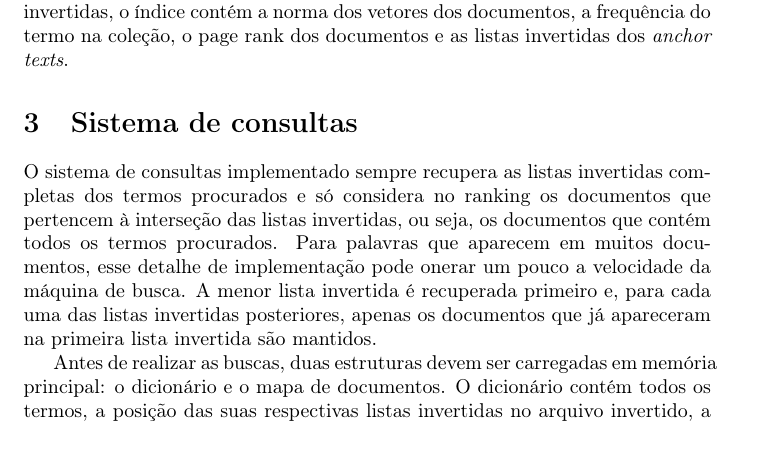
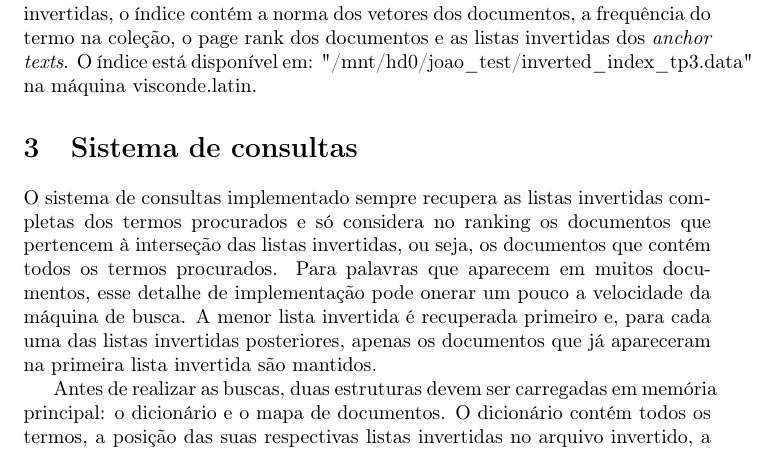
Before and after one commit to jmfveneroso/inverted_index, a LaTeX document (tex/report.tex): part of page 2 of 8, cut so that both start at the same text. Compiled offline with pdfLaTeX.

Commit message:
Report update

```diff
--- a/tex/report.tex
+++ b/tex/report.tex
@@ -59,7 +59,8 @@ português não foram indexadas. Além disso, somente palavras entre 3 e 30 cara
 foram consideradas no índice. As listas invertidas de cada termo são comprimidas com
 o método Elias-$ \delta $. Além das listas invertidas, o índice contém a norma dos vetores
 dos documentos, a frequência do termo na coleção, o page rank dos documentos
-e as listas invertidas dos \textit{anchor texts}.
+e as listas invertidas dos \textit{anchor texts}. O índice está disponível em:
+"/mnt/hd0/joao\_test/inverted\_index\_tp3.data" na máquina visconde.latin.
 
 \section{Sistema de consultas}
 
```
